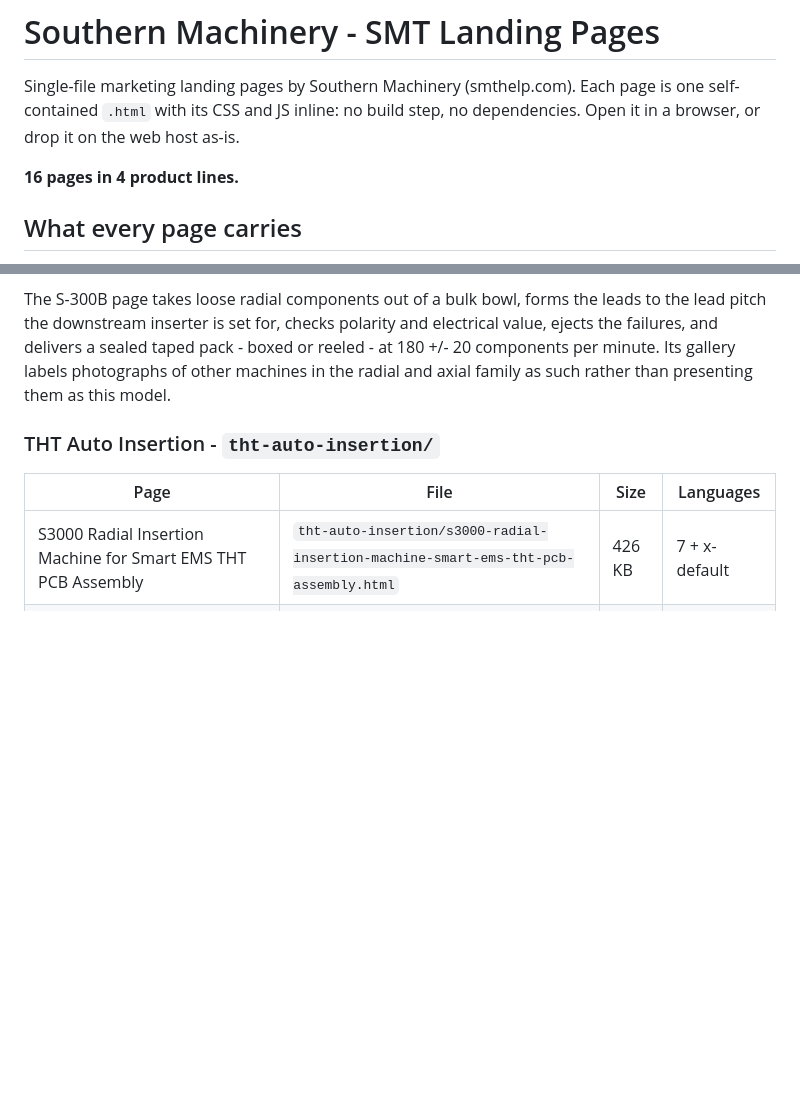
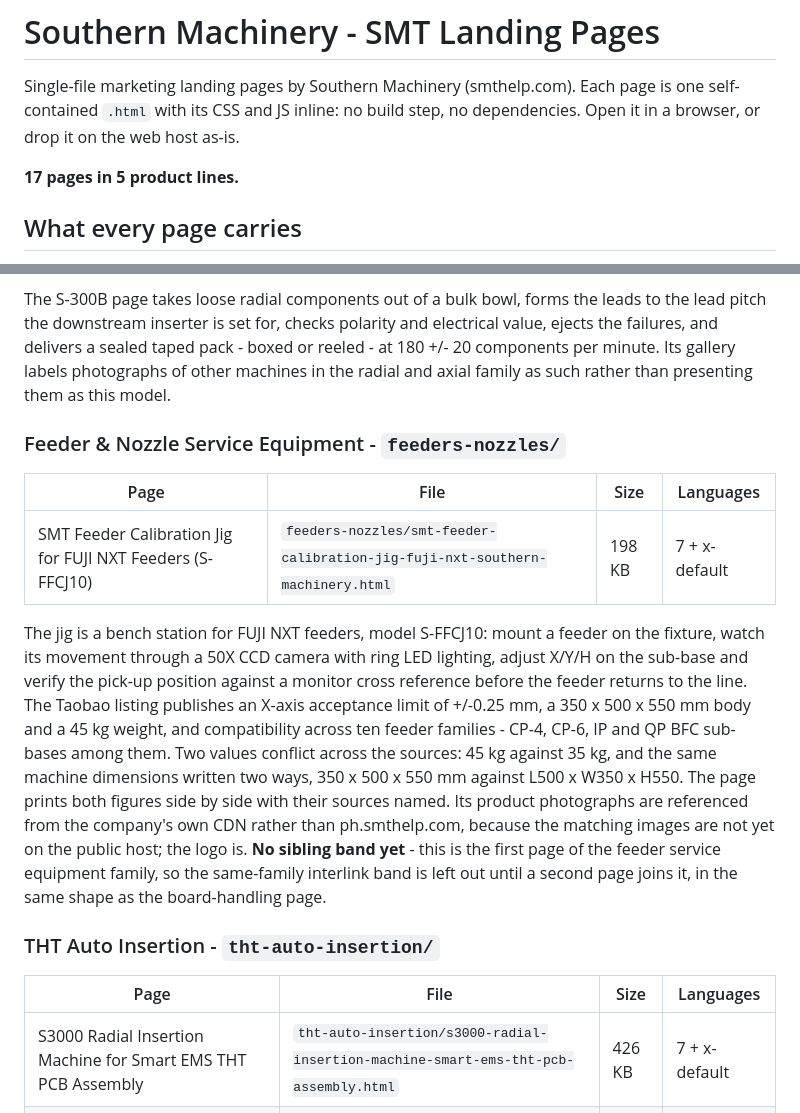
Before and after one commit to smthelping/smt-product-landing-html, a Markdown page: README.md, 2 parts joined by grey strips. GitHub-like rendering; blank space fills up the shorter version.

Commit message:
List FUJI NXT feeder calibration jig page under feeders-nozzles/

```diff
--- a/README.md
+++ b/README.md
@@ -4,7 +4,7 @@ Single-file marketing landing pages by Southern Machinery (smthelp.com). Each pa
 self-contained `.html` with its CSS and JS inline: no build step, no dependencies. Open it in a
 browser, or drop it on the web host as-is.
 
-**16 pages in 4 product lines.**
+**17 pages in 5 product lines.**
 
 ## What every page carries
 
@@ -73,6 +73,25 @@ the downstream inserter is set for, checks polarity and electrical value, ejects
 delivers a sealed taped pack - boxed or reeled - at 180 +/- 20 components per minute. Its gallery
 labels photographs of other machines in the radial and axial family as such rather than presenting
 them as this model.
+
+### Feeder & Nozzle Service Equipment - `feeders-nozzles/`
+
+| Page | File | Size | Languages |
+|---|---|---|---|
+| SMT Feeder Calibration Jig for FUJI NXT Feeders (S-FFCJ10) | `feeders-nozzles/smt-feeder-calibration-jig-fuji-nxt-southern-machinery.html` | 198 KB | 7 + x-default |
+
+The jig is a bench station for FUJI NXT feeders, model S-FFCJ10: mount a feeder on the fixture,
+watch its movement through a 50X CCD camera with ring LED lighting, adjust X/Y/H on the sub-base and
+verify the pick-up position against a monitor cross reference before the feeder returns to the line.
+The Taobao listing publishes an X-axis acceptance limit of +/-0.25 mm, a 350 x 500 x 550 mm body and
+a 45 kg weight, and compatibility across ten feeder families - CP-4, CP-6, IP and QP BFC sub-bases
+among them. Two values conflict across the sources: 45 kg against 35 kg, and the same machine
+dimensions written two ways, 350 x 500 x 550 mm against L500 x W350 x H550. The page prints both
+figures side by side with their sources named. Its product photographs are referenced from the
+company's own CDN rather than ph.smthelp.com, because the matching images are not yet on the public
+host; the logo is. **No sibling band yet** - this is the first page of the feeder service equipment
+family, so the same-family interlink band is left out until a second page joins it, in the same
+shape as the board-handling page.
 
 ### THT Auto Insertion - `tht-auto-insertion/`
 
```
Also changed, not shown: other parts of README.md (+1 -1 lines).
